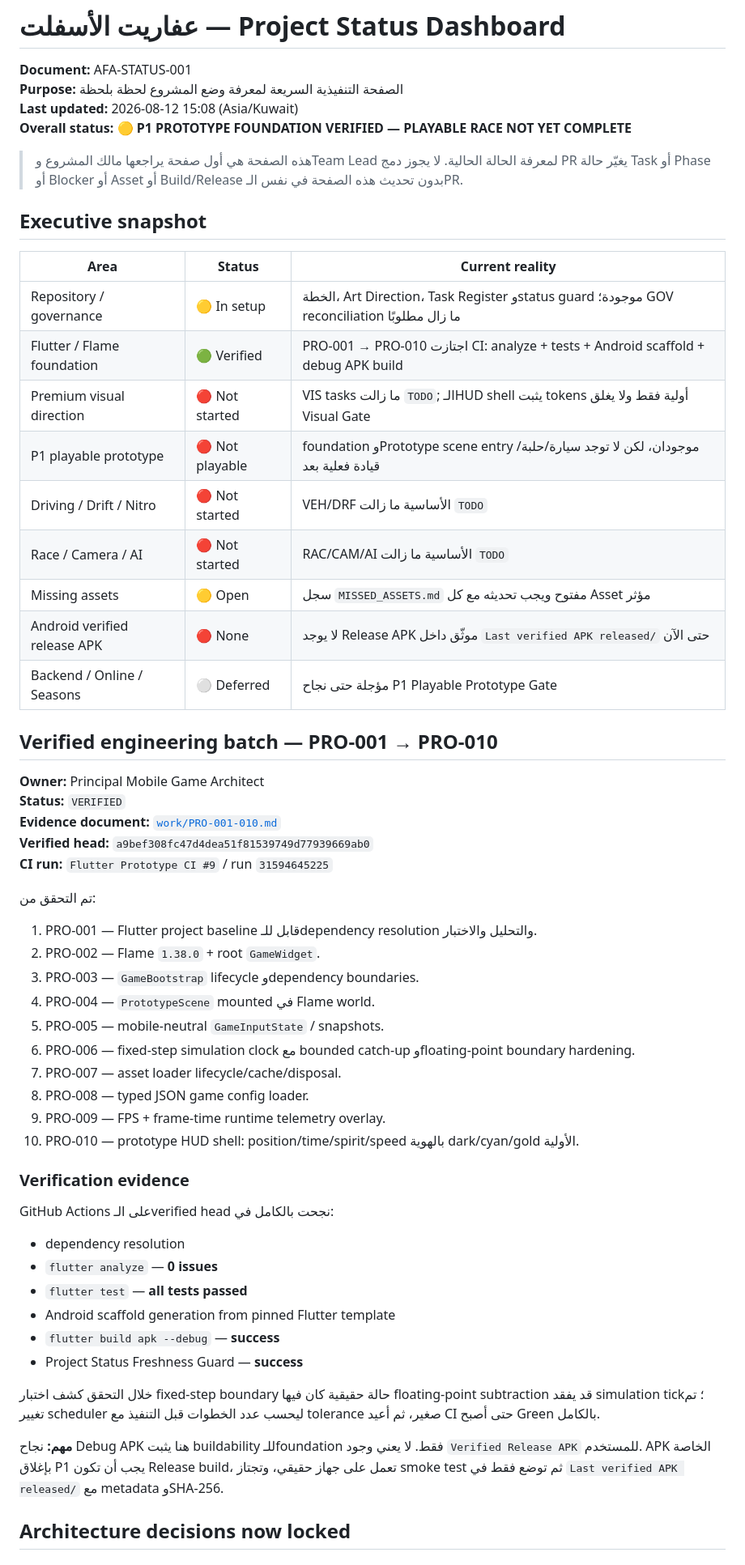
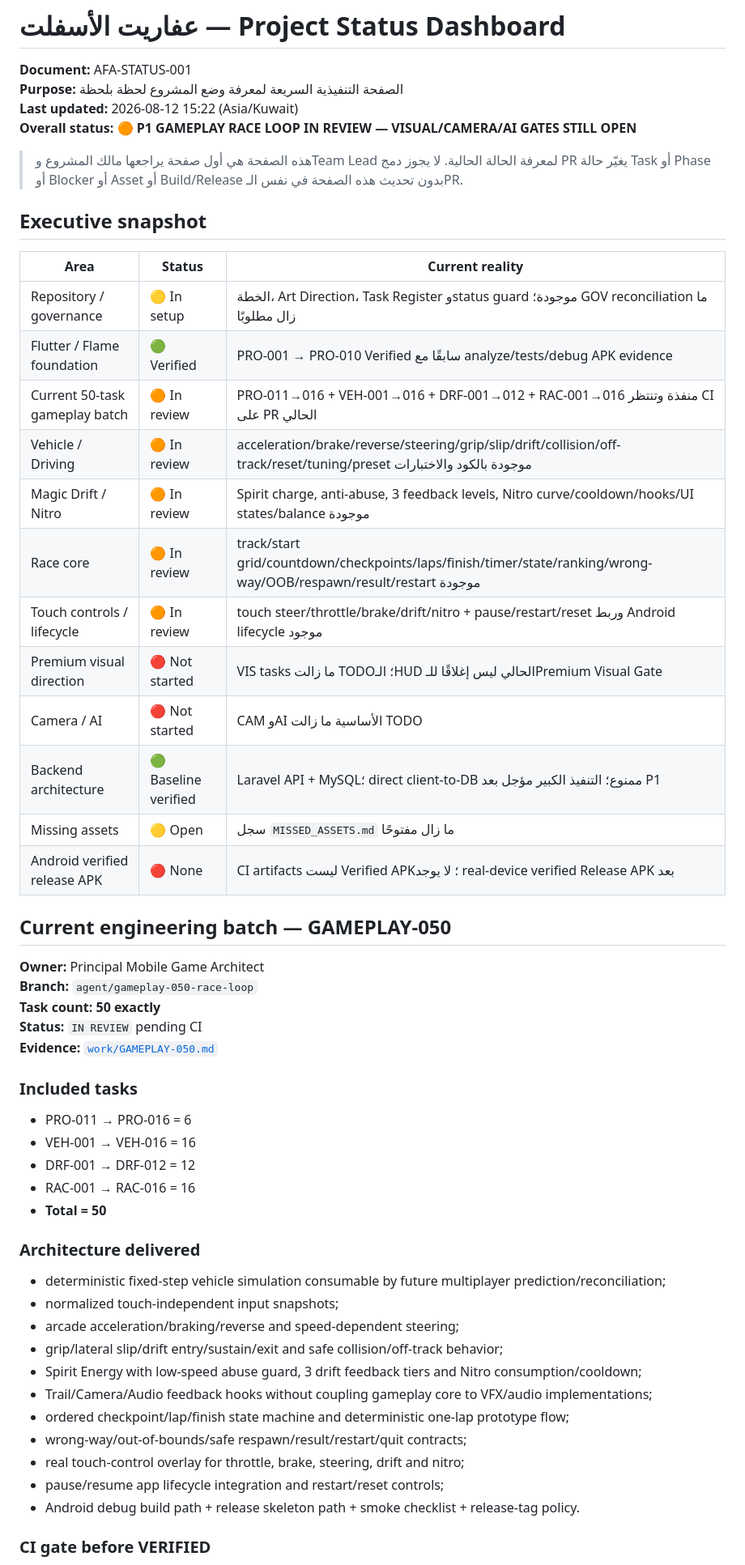
Before and after one commit to walidatiyaai2025-gif/3fareet, a Markdown page: docs/PROJECT_STATUS.md, the part around one of its changes. Shown at 81% size. GitHub-like rendering.

Commit message:
docs: track 50-task gameplay batch in project status

```diff
--- a/docs/PROJECT_STATUS.md
+++ b/docs/PROJECT_STATUS.md
@@ -2,8 +2,8 @@
 
 **Document:** AFA-STATUS-001
 **Purpose:** الصفحة التنفيذية السريعة لمعرفة وضع المشروع لحظة بلحظة
-**Last updated:** 2026-08-12 15:08 (Asia/Kuwait)
-**Overall status:** 🟡 **P1 PROTOTYPE FOUNDATION VERIFIED — PLAYABLE RACE NOT YET COMPLETE**
+**Last updated:** 2026-08-12 15:22 (Asia/Kuwait)
+**Overall status:** 🟠 **P1 GAMEPLAY RACE LOOP IN REVIEW — VISUAL/CAMERA/AI GATES STILL OPEN**
 
 > هذه الصفحة هي أول صفحة يراجعها مالك المشروع وTeam Lead لمعرفة الحالة الحالية. لا يجوز دمج PR يغيّر حالة Task أو Phase أو Blocker أو Asset أو Build/Release بدون تحديث هذه الصفحة في نفس الـPR.
 
@@ -12,47 +12,47 @@
 | Area | Status | Current reality |
 |---|---|---|
 | Repository / governance | 🟡 In setup | الخطة، Art Direction، Task Register وstatus guard موجودة؛ GOV reconciliation ما زال مطلوبًا |
-| Flutter / Flame foundation | 🟢 Verified | PRO-001 → PRO-010 اجتازت CI: analyze + tests + Android scaffold + debug APK build |
-| Premium visual direction | 🔴 Not started | VIS tasks ما زالت `TODO`; الـHUD shell يثبت tokens أولية فقط ولا يغلق Visual Gate |
-| P1 playable prototype | 🔴 Not playable | foundation وPrototype scene entry موجودان، لكن لا توجد سيارة/حلبة/قيادة فعلية بعد |
-| Driving / Drift / Nitro | 🔴 Not started | VEH/DRF الأساسية ما زالت `TODO` |
-| Race / Camera / AI | 🔴 Not started | RAC/CAM/AI الأساسية ما زالت `TODO` |
-| Missing assets | 🟡 Open | سجل `MISSED_ASSETS.md` مفتوح ويجب تحديثه مع كل Asset مؤثر |
-| Android verified release APK | 🔴 None | لا يوجد Release APK موثّق داخل `Last verified APK released/` حتى الآن |
-| Backend / Online / Seasons | ⚪ Deferred | مؤجلة حتى نجاح P1 Playable Prototype Gate |
+| Flutter / Flame foundation | 🟢 Verified | PRO-001 → PRO-010 Verified سابقًا مع analyze/tests/debug APK evidence |
+| Current 50-task gameplay batch | 🟠 In review | PRO-011→016 + VEH-001→016 + DRF-001→012 + RAC-001→016 منفذة وتنتظر CI على PR الحالي |
+| Vehicle / Driving | 🟠 In review | acceleration/brake/reverse/steering/grip/slip/drift/collision/off-track/reset/tuning/preset موجودة بالكود والاختبارات |
+| Magic Drift / Nitro | 🟠 In review | Spirit charge, anti-abuse, 3 feedback levels, Nitro curve/cooldown/hooks/UI states/balance موجودة |
+| Race core | 🟠 In review | track/start grid/countdown/checkpoints/laps/finish/timer/state/ranking/wrong-way/OOB/respawn/result/restart موجودة |
+| Touch controls / lifecycle | 🟠 In review | touch steer/throttle/brake/drift/nitro + pause/restart/reset وربط Android lifecycle موجود |
+| Premium visual direction | 🔴 Not started | VIS tasks ما زالت TODO؛ الـHUD الحالي ليس إغلاقًا للـPremium Visual Gate |
+| Camera / AI | 🔴 Not started | CAM وAI الأساسية ما زالت TODO |
+| Backend architecture | 🟢 Baseline verified | Laravel API + MySQL؛ direct client-to-DB ممنوع؛ التنفيذ الكبير مؤجل بعد P1 |
+| Missing assets | 🟡 Open | سجل `MISSED_ASSETS.md` ما زال مفتوحًا |
+| Android verified release APK | 🔴 None | CI artifacts ليست Verified APK؛ لا يوجد real-device verified Release APK بعد |
 
-## Verified engineering batch — PRO-001 → PRO-010
+## Current engineering batch — GAMEPLAY-050
 
 **Owner:** Principal Mobile Game Architect
-**Status:** `VERIFIED`
-**Evidence document:** [`work/PRO-001-010.md`](work/PRO-001-010.md)
-**Verified head:** `a9bef308fc47d4dea51f81539749d77939669ab0`
-**CI run:** `Flutter Prototype CI #9` / run `31594645225`
+**Branch:** `agent/gameplay-050-race-loop`
+**Task count:** **50 exactly**
+**Status:** `IN REVIEW` pending CI
+**Evidence:** [`work/GAMEPLAY-050.md`](work/GAMEPLAY-050.md)
 
-تم التحقق من:
-1. PRO-001 — Flutter project baseline قابل للـdependency resolution والتحليل والاختبار.
-2. PRO-002 — Flame `1.38.0` + root `GameWidget`.
-3. PRO-003 — `GameBootstrap` lifecycle وdependency boundaries.
-4. PRO-004 — `PrototypeScene` mounted في Flame world.
-5. PRO-005 — mobile-neutral `GameInputState` / snapshots.
-6. PRO-006 — fixed-step simulation clock مع bounded catch-up وfloating-point boundary hardening.
-7. PRO-007 — asset loader lifecycle/cache/disposal.
-8. PRO-008 — typed JSON game config loader.
-9. PRO-009 — FPS + frame-time runtime telemetry overlay.
-10. PRO-010 — prototype HUD shell: position/time/spirit/speed بالهوية dark/cyan/gold الأولية.
+### Included tasks
 
-### Verification evidence
-GitHub Actions على الـverified head نجحت بالكامل في:
-- dependency resolution
-- `flutter analyze` — **0 issues**
-- `flutter test` — **all tests passed**
-- Android scaffold generation from pinned Flutter template
-- `flutter build apk --debug` — **success**
-- Project Status Freshness Guard — **success**
+- PRO-011 → PRO-016 = 6
+- VEH-001 → VEH-016 = 16
+- DRF-001 → DRF-012 = 12
+- RAC-001 → RAC-016 = 16
+- **Total = 50**
 
-خلال التحقق كشف اختبار fixed-step boundary حالة حقيقية كان فيها floating-point subtraction قد يفقد simulation tick؛ تم تغيير scheduler ليحسب عدد الخطوات قبل التنفيذ مع tolerance صغير، ثم أعيد CI حتى أصبح Green بالكامل.
+### Architecture delivered
 
-**مهم:** نجاح Debug APK هنا يثبت buildability للـfoundation فقط. لا يعني وجود `Verified Release APK` للمستخدم. APK الخاصة بإغلاق P1 يجب أن تكون Release build، تعمل على جهاز حقيقي، وتجتاز smoke test ثم توضع فقط في `Last verified APK released/` مع metadata وSHA-256.
+- deterministic fixed-step vehicle simulation consumable by future multiplayer prediction/reconciliation;
+- normalized touch-independent input snapshots;
+- arcade acceleration/braking/reverse and speed-dependent steering;
+- grip/lateral slip/drift entry/sustain/exit and safe collision/off-track behavior;
+- Spirit Energy with low-speed abuse guard, 3 drift feedback tiers and Nitro consumption/cooldown;
+- Trail/Camera/Audio feedback hooks without coupling gameplay core to VFX/audio implementations;
+- ordered checkpoint/lap/finish state machine and deterministic one-lap prototype flow;
+- wrong-way/out-of-bounds/safe respawn/result/restart/quit contracts;
+- real touch-control overlay for throttle, brake, steering, drift and nitro;
+- pause/resume app lifecycle integration and restart/reset controls;
+- Android debug build path + release skeleton path + smoke checklist + release-tag policy.
 
-## Architecture decisions now locked
+### CI gate before VERIFIED
 
```
Also changed, not shown: other parts of docs/PROJECT_STATUS.md (+32 -29 lines).
